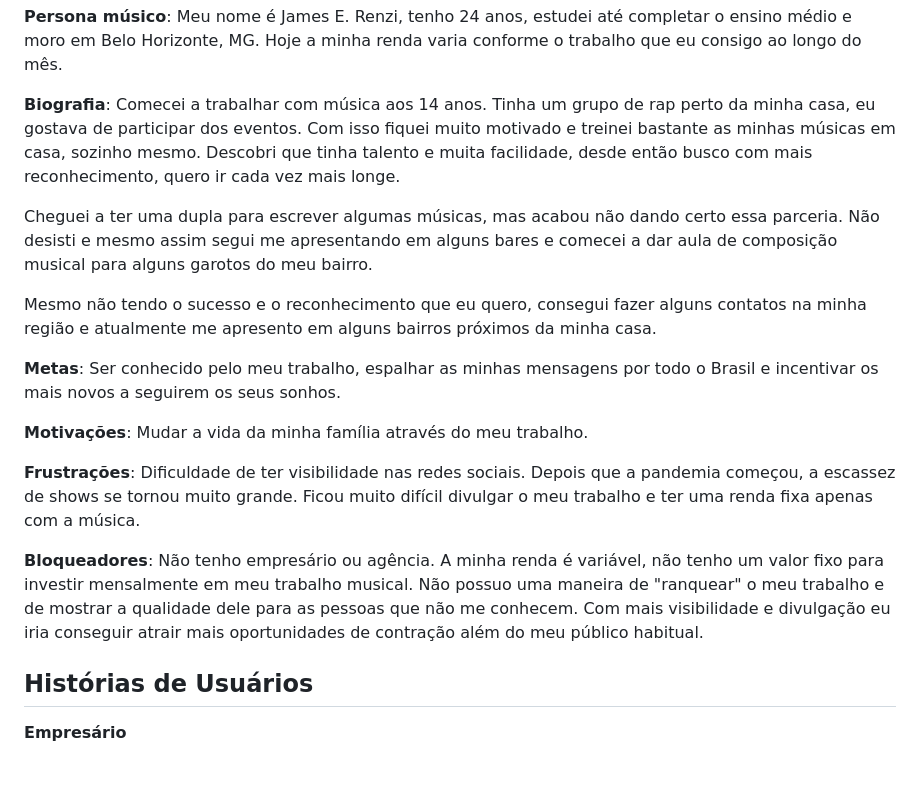
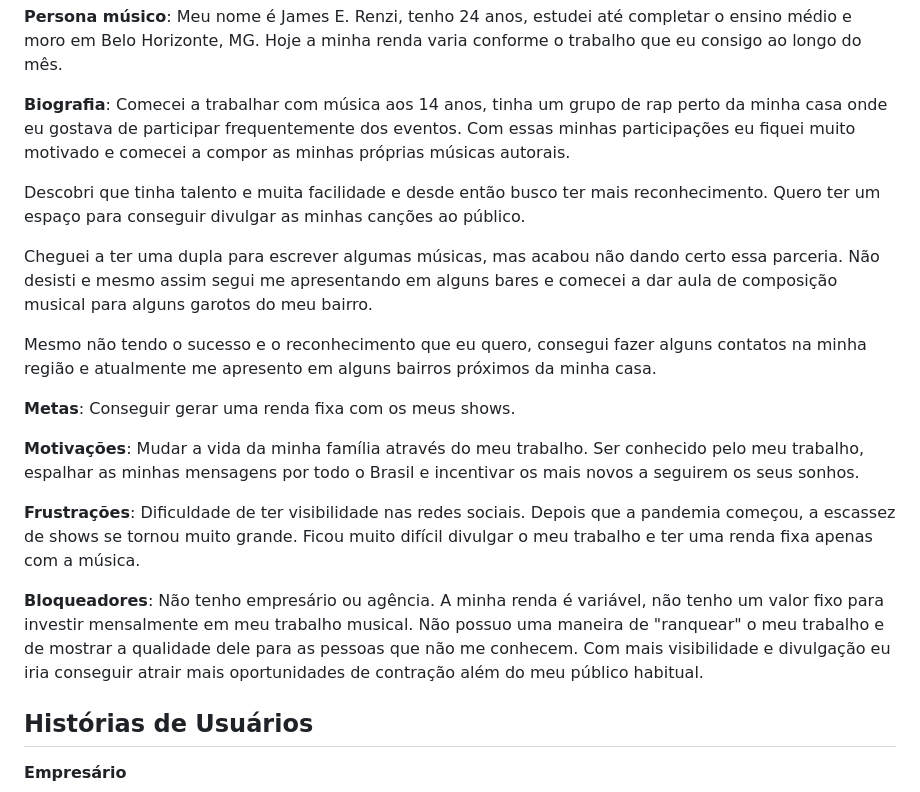
Before and after one commit to ICEI-PUC-Minas-PMV-ADS/pmv-ads-2023-1-e1-proj-web-t06-musica, a Markdown page: docs/02-Especificação do Projeto.md, the part around the change. Drawn GitHub-style; blank space fills up the shorter version.

```diff
--- a/docs/02-Especificação do Projeto.md
+++ b/docs/02-Especificação do Projeto.md
@@ -31,24 +31,26 @@ A gestão dos shows e a criação de uma agenda é o meu maior bloqueador, há d
 Meu nome é James E. Renzi, tenho 24 anos, estudei até completar o ensino médio e moro em Belo Horizonte, MG. Hoje a minha renda varia conforme o trabalho que eu consigo ao longo do mês.
 
 **Biografia**:
-Comecei a trabalhar com música aos 14 anos. Tinha um grupo de rap perto da minha casa, eu gostava de participar dos eventos. Com isso fiquei muito motivado e treinei bastante as minhas músicas em casa, sozinho mesmo.  Descobri que tinha talento e muita facilidade, desde então busco com mais reconhecimento, quero ir cada vez mais longe.
+Comecei a trabalhar com música aos 14 anos, tinha um grupo de rap perto da minha casa onde eu gostava de participar frequentemente dos eventos. Com essas minhas participações eu fiquei muito motivado e comecei a compor as minhas próprias músicas autorais.
+
+Descobri que tinha talento e muita facilidade e desde então busco ter mais reconhecimento. Quero ter um espaço para conseguir divulgar as minhas canções ao público.
 
 Cheguei a ter uma dupla para escrever algumas músicas, mas acabou não dando certo essa parceria. Não desisti e mesmo assim segui me apresentando em alguns bares e comecei a dar aula de composição musical para alguns garotos do meu bairro.
 
 Mesmo não tendo o sucesso e o reconhecimento que eu quero, consegui fazer alguns contatos na minha região e atualmente me apresento em alguns bairros próximos da minha casa.
 
 **Metas**:
- Ser conhecido pelo meu trabalho, espalhar as minhas mensagens por todo o Brasil e incentivar os mais novos a seguirem os seus sonhos.
+Conseguir gerar uma renda fixa com os meus shows.
 
 **Motivações**:
- Mudar a vida da minha família através do meu trabalho.
+ Mudar a vida da minha família através do meu trabalho. Ser conhecido pelo meu trabalho, espalhar as minhas mensagens por todo o Brasil e incentivar os mais novos a seguirem os seus sonhos.
 
 **Frustrações**:
 Dificuldade de ter visibilidade nas redes sociais. Depois que a pandemia começou, a escassez de shows se tornou muito grande. Ficou muito difícil divulgar o meu trabalho e ter uma renda fixa apenas com a música.
 
 **Bloqueadores**:
  Não tenho empresário ou agência. A minha renda é variável, não tenho um valor fixo para investir mensalmente em meu trabalho musical.
- Não possuo uma maneira de "ranquear" o meu trabalho e de mostrar a qualidade dele para as pessoas que não me conhecem. Com mais visibilidade e divulgação eu iria conseguir atrair mais oportunidades de contração além do meu público habitual.
+ Não possuo uma maneira de "ranquear" o meu trabalho e de mostrar a qualidade dele para as pessoas que não me conhecem. Com mais visibilidade e divulgação eu iria  conseguir atrair mais oportunidades de contração além do meu público habitual.
 
 ## Histórias de Usuários
 
```
